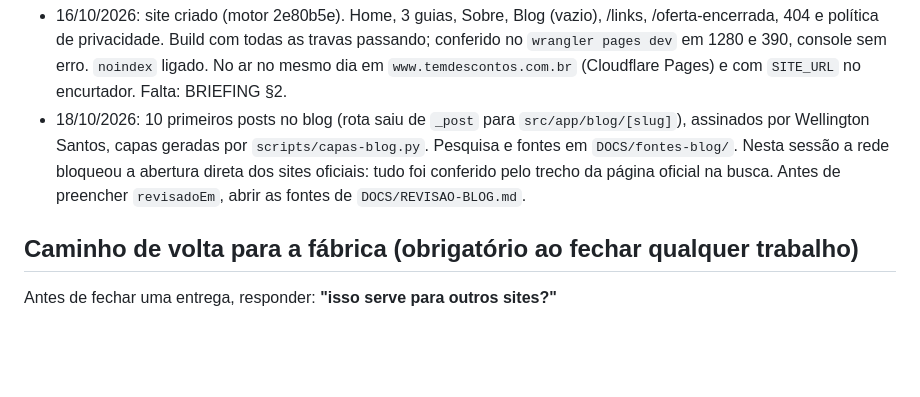
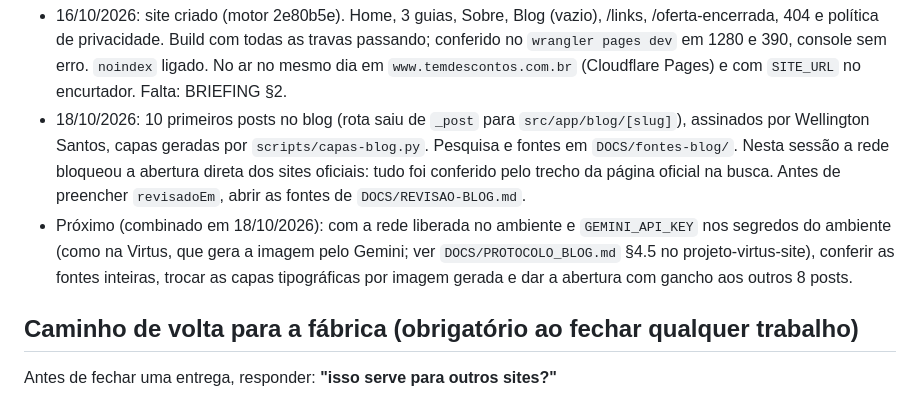
Before and after one commit to KaosTon/LINKSDEAFILIADOS, a Markdown page: site/CLAUDE.md, the part around the change. Rendered like a GitHub page; blank space fills up the shorter version.

Commit message:
Site: proximo passo do blog (rede, Gemini e os outros 8 posts)
Co-Authored-By: Claude Opus 5.5 <noreply@anthropic.com>
Claude-Session: https://claude.ai/code/session_01AzRaioEWVift5RoPR7mM1i

```diff
--- a/site/CLAUDE.md
+++ b/site/CLAUDE.md
@@ -34,6 +34,10 @@ Outras diferenças do modelo, todas fora do motor: o botão verde abre o grupo (
   por Wellington Santos, capas geradas por `scripts/capas-blog.py`. Pesquisa e fontes em `DOCS/fontes-blog/`.
   Nesta sessão a rede bloqueou a abertura direta dos sites oficiais: tudo foi conferido pelo trecho da
   página oficial na busca. Antes de preencher `revisadoEm`, abrir as fontes de `DOCS/REVISAO-BLOG.md`.
+- Próximo (combinado em 18/10/2026): com a rede liberada no ambiente e `GEMINI_API_KEY` nos segredos
+  do ambiente (como na Virtus, que gera a imagem pelo Gemini; ver `DOCS/PROTOCOLO_BLOG.md` §4.5 no
+  projeto-virtus-site), conferir as fontes inteiras, trocar as capas tipográficas por imagem gerada e
+  dar a abertura com gancho aos outros 8 posts.
 
 ## Caminho de volta para a fábrica (obrigatório ao fechar qualquer trabalho)
 
```
